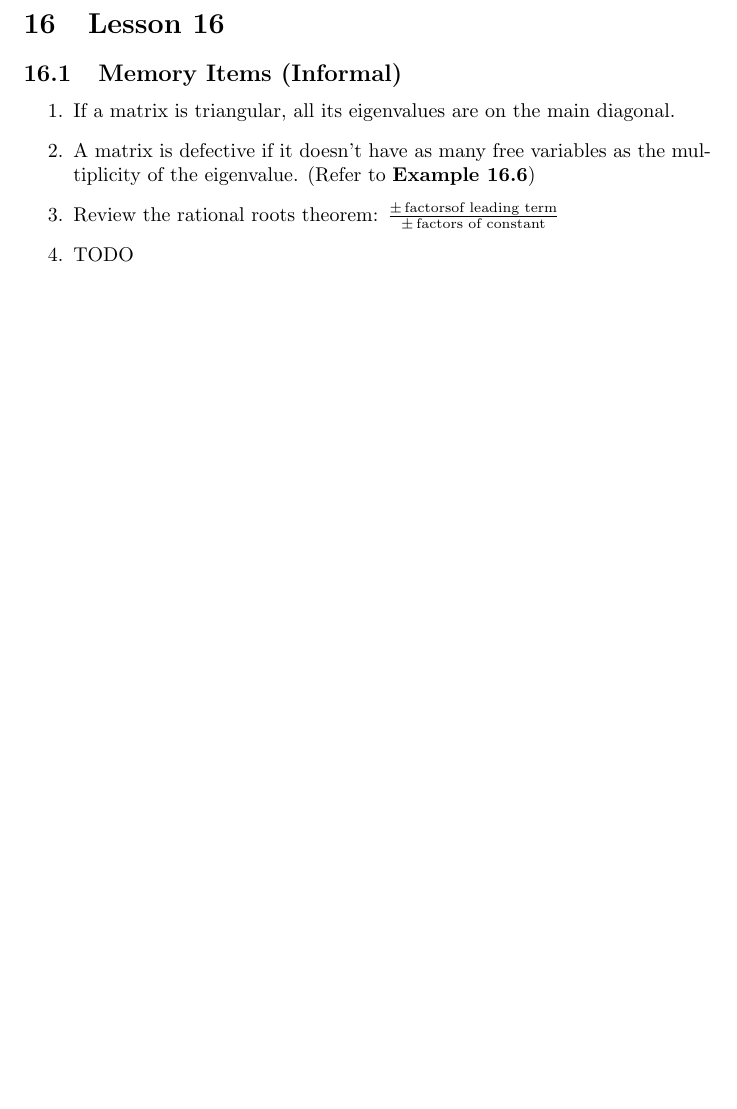
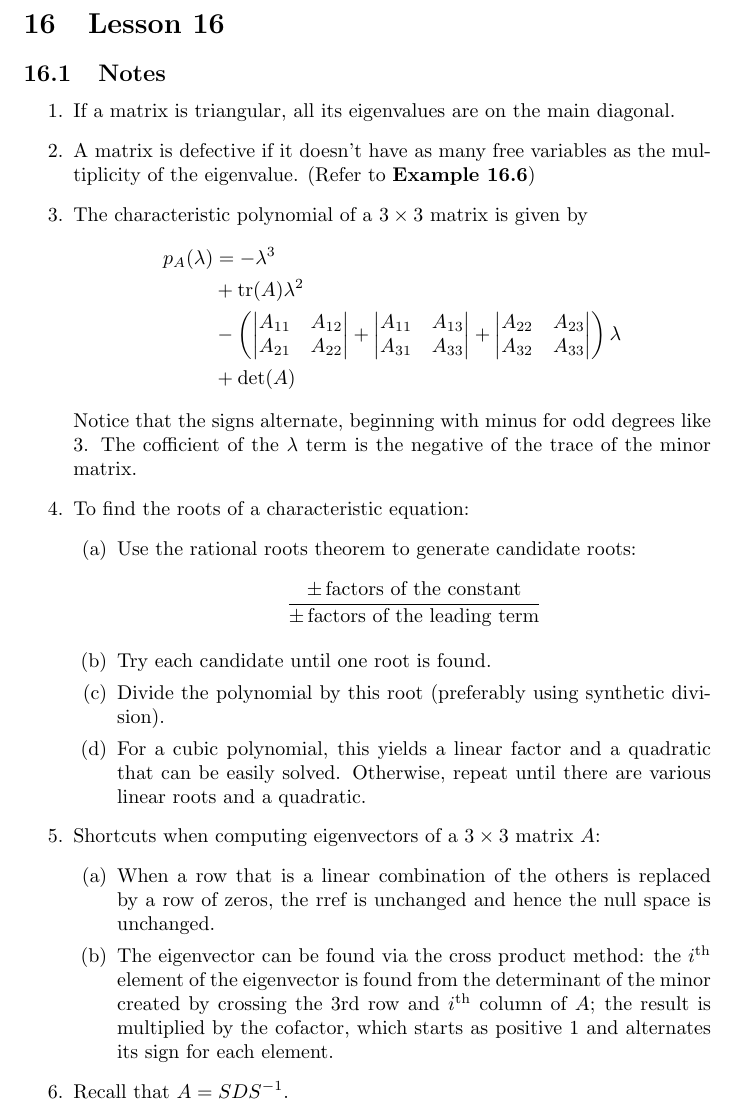
Before and after one commit to krishpatel2067/MATH337-Reference, a LaTeX document (main.tex, which reads lessons/lesson16.tex): part of page 13 of 13 before the commit and part of page 13 of 14 after it, cut so that both start at the same text, the shorter picture padded with empty space. Compiled offline with pdfLaTeX.

Commit message:
Add more notes to Lesson 16

```diff
--- a/lessons/lesson16.tex
+++ b/lessons/lesson16.tex
@@ -1,9 +1,35 @@
 \section{Lesson 16}
 
-\subsection{Memory Items (Informal)}
+\subsection{Notes}
 \begin{enumerate}
     \item If a matrix is triangular, all its eigenvalues are on the main diagonal.
     \item A matrix is defective if it doesn't have as many free variables as the multiplicity of the eigenvalue. (Refer to \textbf{Example 16.6})
-    \item Review the rational roots theorem: $\frac{\pm\,\text{factorsof leading term}}{\pm\,\text{factors of constant}}$
-    \item TODO
+    \item The characteristic polynomial of a $3\times 3$ matrix is given by
+          \begin{equation*}
+              \begin{aligned}
+                  p_A(\lambda) & = -\lambda^3                                                                        \\
+                               & + \text{tr}(A)\lambda^2                                                             \\
+                               & - \left(\left|\begin{matrix}A_{11} & A_{12} \cr A_{21} & A_{22}\end{matrix}\right|+
+                  \left|\begin{matrix}A_{11} & A_{13} \cr A_{31} & A_{33}\end{matrix}\right|+
+                  \left|\begin{matrix}A_{22} & A_{23} \cr A_{32} & A_{33}\end{matrix}\right|\right)\lambda           \\
+                               & + \det(A)
+              \end{aligned}
+          \end{equation*}
+    Notice that the signs alternate, beginning with minus for odd degrees like 3. The cofficient of the $\lambda$ term is the negative of the trace of the minor matrix.
+    \item To find the roots of a characteristic equation:
+    \begin{enumerate}
+        \item Use the rational roots theorem to generate candidate roots:
+        \begin{align*}
+            \frac{\pm\,\text{factors of the constant}}{\pm\,\text{factors of the leading term}}
+        \end{align*}
+        \item Try each candidate until one root is found.
+        \item Divide the polynomial by this root (preferably using synthetic division).
+        \item For a cubic polynomial, this yields a linear factor and a quadratic that can be easily solved. Otherwise, repeat until there are various linear roots and a quadratic.
+    \end{enumerate}
+    \item Shortcuts when computing eigenvectors of a $3\times 3$ matrix $A$:
+    \begin{enumerate}
+        \item When a row that is a linear combination of the others is replaced by a row of zeros, the rref is unchanged and hence the null space is unchanged.
+        \item The eigenvector can be found via the cross product method: the $i^{\text{th}}$ element of the eigenvector is found from the determinant of the minor created by crossing the 3rd row and $i^\text{th}$ column of $A$; the result is multiplied by the cofactor, which starts as positive 1 and alternates its sign for each element.
+    \end{enumerate}
+    \item Recall that $A = SDS^{-1}$.
 \end{enumerate}
```
